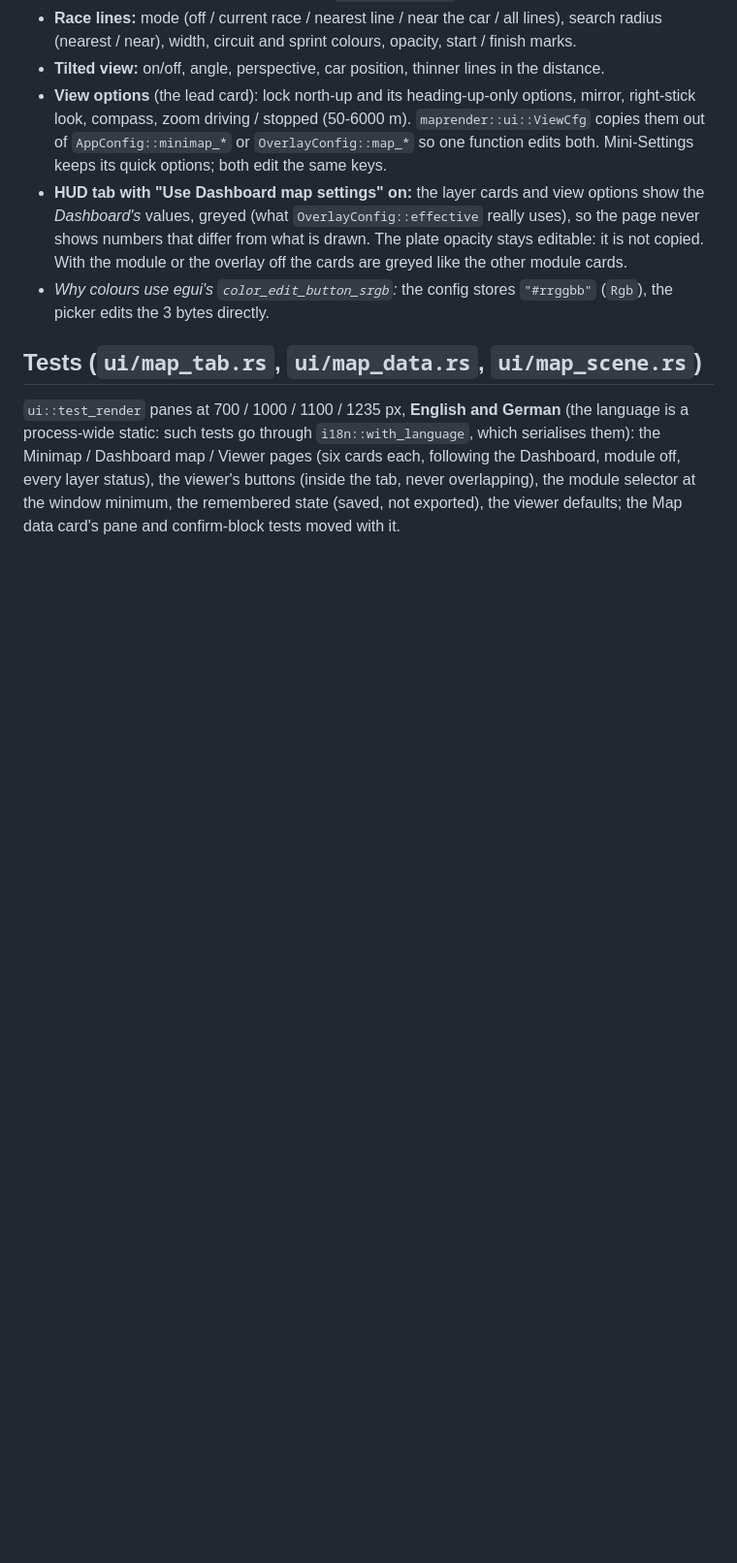
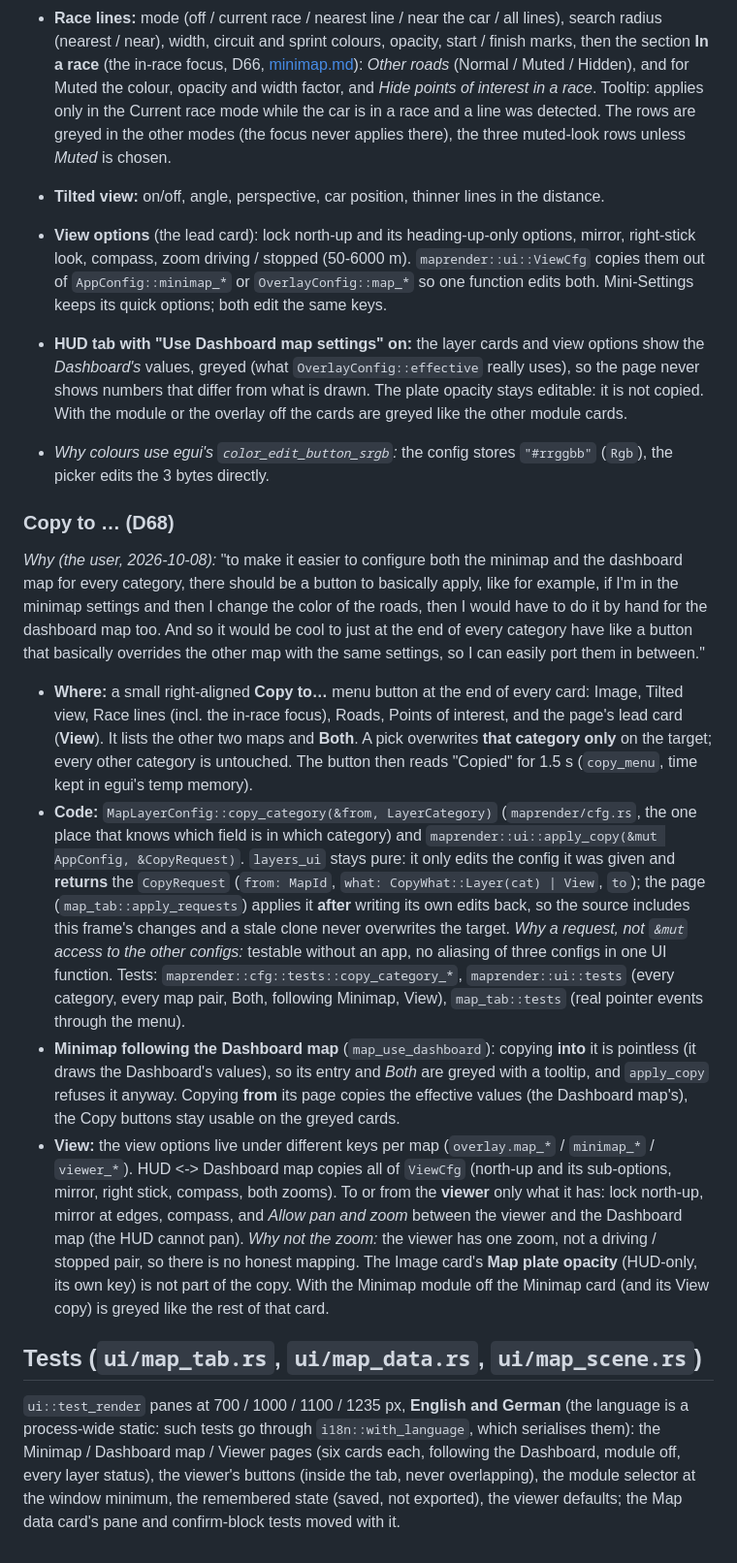
Before and after one commit to Ritze03/ForzaTelemetryV3, a Markdown page: docs/features/map-tab.md, the part around the change. Shown at 97% size. GitHub-like rendering; blank space fills up the shorter version.

Commit message:
Docs + changelog: Copy to..., in-race focus controls, tilted-map fill (I33)

```diff
--- a/docs/features/map-tab.md
+++ b/docs/features/map-tab.md
@@ -127,7 +127,12 @@ saved road types were ignored").
   install, the coloured fallback marker. A test guarantees every `style::POI_CATS` id has a
   checkbox.
 - **Race lines:** mode (off / current race / nearest line / near the car / all lines), search
-  radius (nearest / near), width, circuit and sprint colours, opacity, start / finish marks.
+  radius (nearest / near), width, circuit and sprint colours, opacity, start / finish marks, then
+  the section **In a race** (the in-race focus, D66, [minimap.md](minimap.md#in-race-focus-d66-other-roads-muted-pois-hidden)):
+  *Other roads* (Normal / Muted / Hidden), and for Muted the colour, opacity and width factor,
+  and *Hide points of interest in a race*. Tooltip: applies only in the Current race mode while
+  the car is in a race and a line was detected. The rows are greyed in the other modes (the
+  focus never applies there), the three muted-look rows unless *Muted* is chosen.
 - **Tilted view:** on/off, angle, perspective, car position, thinner lines in the distance.
 - **View options** (the lead card): lock north-up and its heading-up-only options, mirror,
   right-stick look, compass, zoom driving / stopped (50-6000 m). `maprender::ui::ViewCfg`
@@ -137,8 +142,46 @@ saved road types were ignored").
   *Dashboard's* values, greyed (what `OverlayConfig::effective` really uses), so the page never
   shows numbers that differ from what is drawn. The plate opacity stays editable: it is not
   copied. With the module or the overlay off the cards are greyed like the other module cards.
+
 - *Why colours use egui's `color_edit_button_srgb`:* the config stores `"#rrggbb"` (`Rgb`),
   the picker edits the 3 bytes directly.
+
+### Copy to … (D68)
+
+*Why (the user, 2026-10-08):* "to make it easier to configure both the minimap and the dashboard
+map for every category, there should be a button to basically apply, like for example, if I'm in
+the minimap settings and then I change the color of the roads, then I would have to do it by hand
+for the dashboard map too. And so it would be cool to just at the end of every category have like
+a button that basically overrides the other map with the same settings, so I can easily port
+them in between."
+
+- **Where:** a small right-aligned **Copy to…** menu button at the end of every card: Image,
+  Tilted view, Race lines (incl. the in-race focus), Roads, Points of interest, and the page's
+  lead card (**View**). It lists the other two maps and **Both**. A pick overwrites **that
+  category only** on the target; every other category is untouched. The button then reads
+  "Copied" for 1.5 s (`copy_menu`, time kept in egui's temp memory).
+- **Code:** `MapLayerConfig::copy_category(&from, LayerCategory)` (`maprender/cfg.rs`, the one place
+  that knows which field is in which category) and `maprender::ui::apply_copy(&mut AppConfig,
+  &CopyRequest)`. `layers_ui` stays pure: it only edits the config it was given and **returns** the
+  `CopyRequest` (`from: MapId`, `what: CopyWhat::Layer(cat) | View`, `to`); the page
+  (`map_tab::apply_requests`) applies it **after** writing its own edits back, so the source
+  includes this frame's changes and a stale clone never overwrites the target. *Why a request, not
+  `&mut` access to the other configs:* testable without an app, no aliasing of three configs
+  in one UI function. Tests: `maprender::cfg::tests::copy_category_*`, `maprender::ui::tests`
+  (every category, every map pair, Both, following Minimap, View), `map_tab::tests` (real
+  pointer events through the menu).
+- **Minimap following the Dashboard map** (`map_use_dashboard`): copying **into** it is pointless
+  (it draws the Dashboard's values), so its entry and *Both* are greyed with a tooltip, and
+  `apply_copy` refuses it anyway. Copying **from** its page copies the effective values (the
+  Dashboard map's), the Copy buttons stay usable on the greyed cards.
+- **View:** the view options live under different keys per map (`overlay.map_*` / `minimap_*` /
+  `viewer_*`). HUD <-> Dashboard map copies all of `ViewCfg` (north-up and its sub-options, mirror,
+  right stick, compass, both zooms). To or from the **viewer** only what it has: lock north-up,
+  mirror at edges, compass, and *Allow pan and zoom* between the viewer and the Dashboard map (the HUD
+  cannot pan). *Why not the zoom:* the viewer has one zoom, not a driving / stopped pair, so there is no
+  honest mapping. The Image card's **Map plate opacity** (HUD-only, its own key) is not part of the
+  copy. With the Minimap module off the Minimap card (and its View copy) is greyed like the rest of
+  that card.
 
 ## Tests (`ui/map_tab.rs`, `ui/map_data.rs`, `ui/map_scene.rs`)
 
```
Also changed, not shown: CHANGELOG.md (+5 -0 lines), docs/features/minimap.md (+20 -9 lines).
